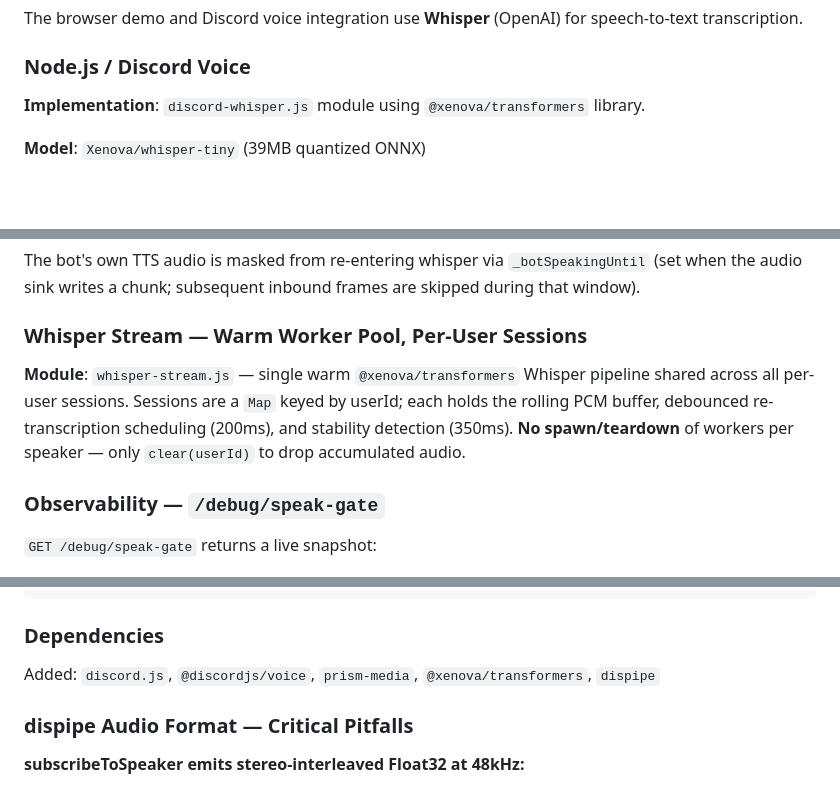
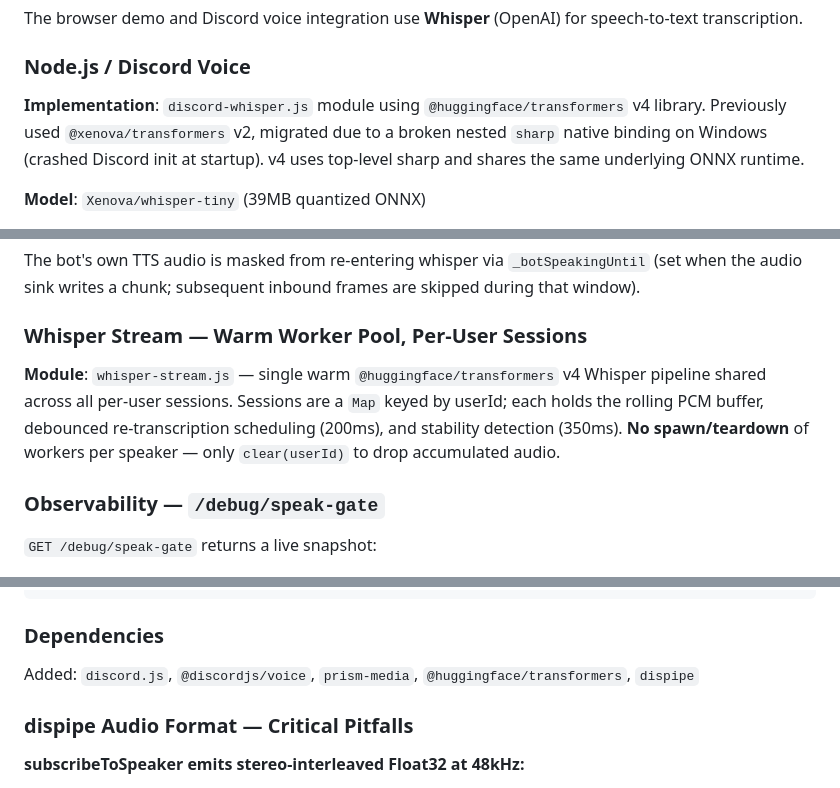
Before and after one commit to AnEntrypoint/diagen, a Markdown page: CLAUDE.md, 3 parts joined by grey strips. GitHub-like rendering; blank space fills up the shorter version.

Commit message:
docs: update CLAUDE.md for whisper migration to @huggingface/transformers v4
Co-Authored-By: Claude Opus 4.7 (1M context) <noreply@anthropic.com>

```diff
--- a/CLAUDE.md
+++ b/CLAUDE.md
@@ -60,7 +60,7 @@ The browser demo and Discord voice integration use **Whisper** (OpenAI) for spee
 
 ### Node.js / Discord Voice
 
-**Implementation**: `discord-whisper.js` module using `@xenova/transformers` library.
+**Implementation**: `discord-whisper.js` module using `@huggingface/transformers` v4 library. Previously used `@xenova/transformers` v2, migrated due to a broken nested `sharp` native binding on Windows (crashed Discord init at startup). v4 uses top-level sharp and shares the same underlying ONNX runtime.
 
 **Model**: `Xenova/whisper-tiny` (39MB quantized ONNX)
 - Lightweight inference-optimized version of Whisper
@@ -367,7 +369,7 @@ The bot's own TTS audio is masked from re-entering whisper via `_botSpeakingUnti
 
 ### Whisper Stream — Warm Worker Pool, Per-User Sessions
 
-**Module**: `whisper-stream.js` — single warm `@xenova/transformers` Whisper pipeline shared across all per-user sessions. Sessions are a `Map` keyed by userId; each holds the rolling PCM buffer, debounced re-transcription scheduling (200ms), and stability detection (350ms). **No spawn/teardown** of workers per speaker — only `clear(userId)` to drop accumulated audio.
+**Module**: `whisper-stream.js` — single warm `@huggingface/transformers` v4 Whisper pipeline shared across all per-user sessions. Sessions are a `Map` keyed by userId; each holds the rolling PCM buffer, debounced re-transcription scheduling (200ms), and stability detection (350ms). **No spawn/teardown** of workers per speaker — only `clear(userId)` to drop accumulated audio.
 
 ### Observability — `/debug/speak-gate`
 
@@ -389,7 +391,7 @@ The bot's own TTS audio is masked from re-entering whisper via `_botSpeakingUnti
 
 ### Dependencies
 
-Added: `discord.js`, `@discordjs/voice`, `prism-media`, `@xenova/transformers`, `dispipe`
+Added: `discord.js`, `@discordjs/voice`, `prism-media`, `@huggingface/transformers`, `dispipe`
 
 ### dispipe Audio Format — Critical Pitfalls
 
```
Also changed, not shown: other parts of CLAUDE.md (+2 -0 lines).
